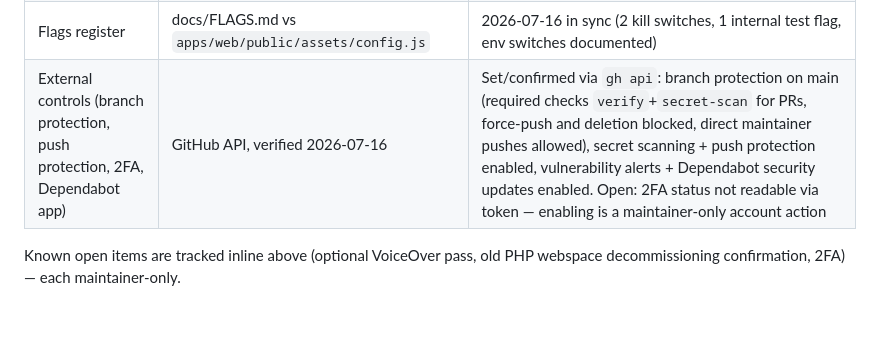
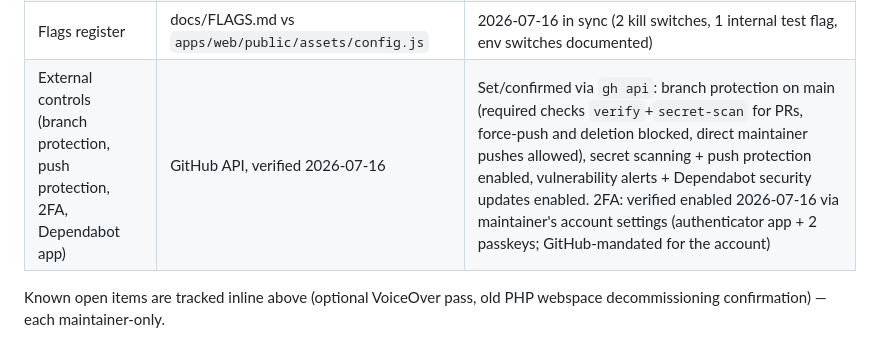
Before and after one commit to malziland/malzispace, a Markdown page: docs/VERIFICATION.md, the part around the change. Rendered like a GitHub page; blank space fills up the shorter version.

Commit message:
docs: 2FA verified enabled (authenticator + passkeys)
Co-Authored-By: Claude Fable 5 <noreply@anthropic.com>

```diff
--- a/docs/VERIFICATION.md
+++ b/docs/VERIFICATION.md
@@ -24,7 +24,7 @@ eslint 10.7.0, playwright 1.61.1 (Chromium), gitleaks 8.30.1.
 | SERVICE_API profile | Fail-closed write auth (`isWriteAuthorized`, central checks), 17 rate limiters, payload budget; inventory in README API table | Unit suites green (see above); docs/security/ABUSE_PROTECTION.md; README table completed 2026-07-16 (/lock, /append-only, /delete) |
 | MONOREPO profile | Pinned toolchain at root (.nvmrc, engines, lockfiles); CI always tests the full repo | verify.yml runs the complete pipeline on every push (no affected-only shortcut) |
 | Flags register | docs/FLAGS.md vs `apps/web/public/assets/config.js` | 2026-07-16 in sync (2 kill switches, 1 internal test flag, env switches documented) |
-| External controls (branch protection, push protection, 2FA, Dependabot app) | GitHub API, verified 2026-07-16 | Set/confirmed via `gh api`: branch protection on main (required checks `verify`+`secret-scan` for PRs, force-push and deletion blocked, direct maintainer pushes allowed), secret scanning + push protection enabled, vulnerability alerts + Dependabot security updates enabled. Open: 2FA status not readable via token — enabling is a maintainer-only account action |
+| External controls (branch protection, push protection, 2FA, Dependabot app) | GitHub API, verified 2026-07-16 | Set/confirmed via `gh api`: branch protection on main (required checks `verify`+`secret-scan` for PRs, force-push and deletion blocked, direct maintainer pushes allowed), secret scanning + push protection enabled, vulnerability alerts + Dependabot security updates enabled. 2FA: verified enabled 2026-07-16 via maintainer's account settings (authenticator app + 2 passkeys; GitHub-mandated for the account) |
 
 Known open items are tracked inline above (optional VoiceOver pass, old PHP
-webspace decommissioning confirmation, 2FA) — each maintainer-only.
+webspace decommissioning confirmation) — each maintainer-only.
```
